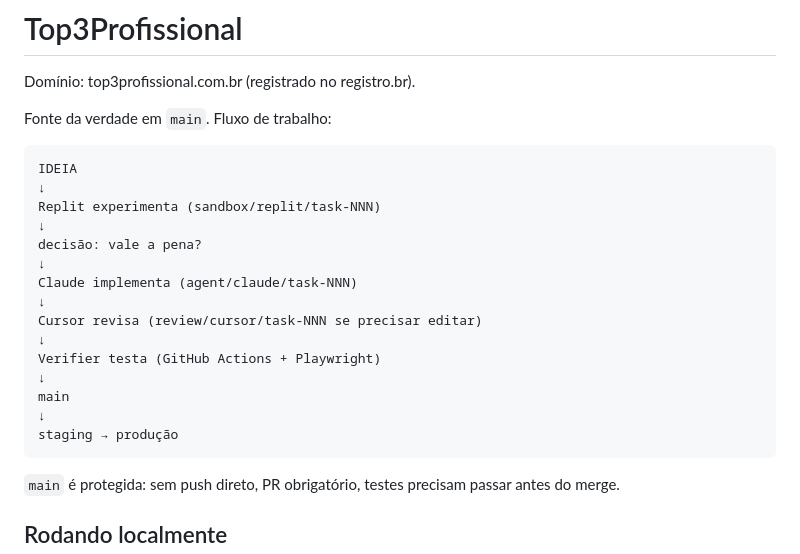
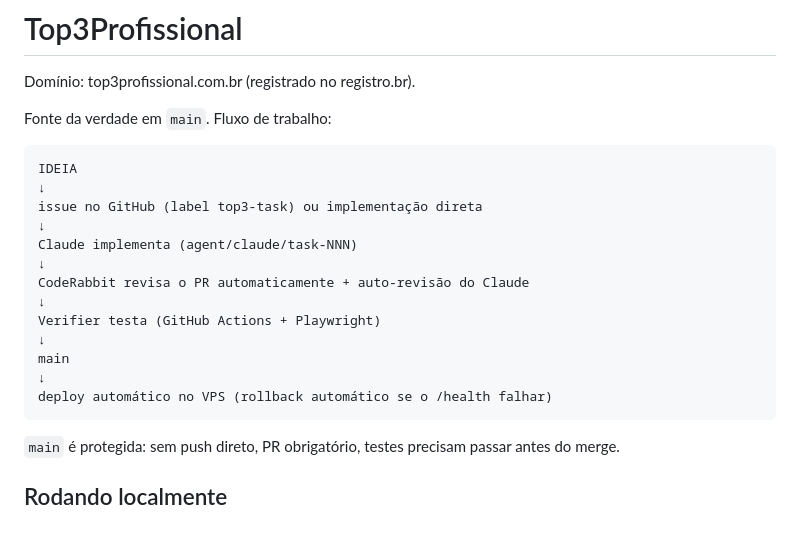
Before and after one commit to jessicasix6/meu-site, a Markdown page: README.md, the part around the change. Rendered like a GitHub page; blank space fills up the shorter version.

Commit message:
docs: atualiza o diagrama do fluxo no README pro pipeline real (#16)
Co-authored-by: Claude Sonnet 5 <noreply@anthropic.com>

````diff
--- a/README.md
+++ b/README.md
@@ -7,19 +7,17 @@ Fonte da verdade em `main`. Fluxo de trabalho:
 ```
 IDEIA
 ↓
-Replit experimenta (sandbox/replit/task-NNN)
-↓
-decisão: vale a pena?
+issue no GitHub (label top3-task) ou implementação direta
 ↓
 Claude implementa (agent/claude/task-NNN)
 ↓
-Cursor revisa (review/cursor/task-NNN se precisar editar)
+CodeRabbit revisa o PR automaticamente + auto-revisão do Claude
 ↓
 Verifier testa (GitHub Actions + Playwright)
 ↓
 main
 ↓
-staging → produção
+deploy automático no VPS (rollback automático se o /health falhar)
 ```
 
 `main` é protegida: sem push direto, PR obrigatório, testes precisam passar antes do merge.
````
